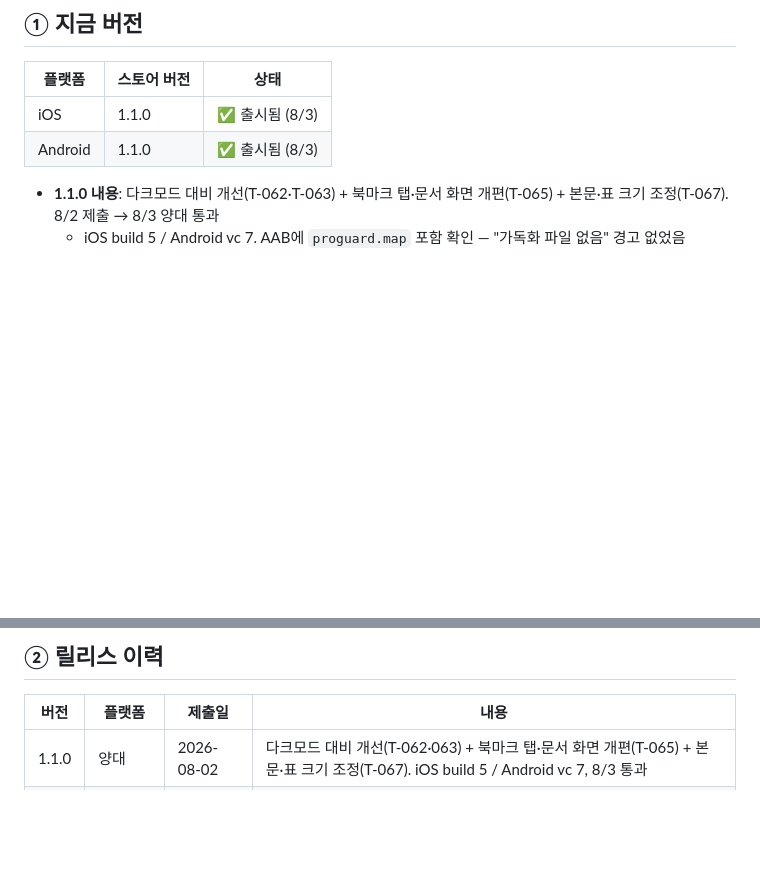
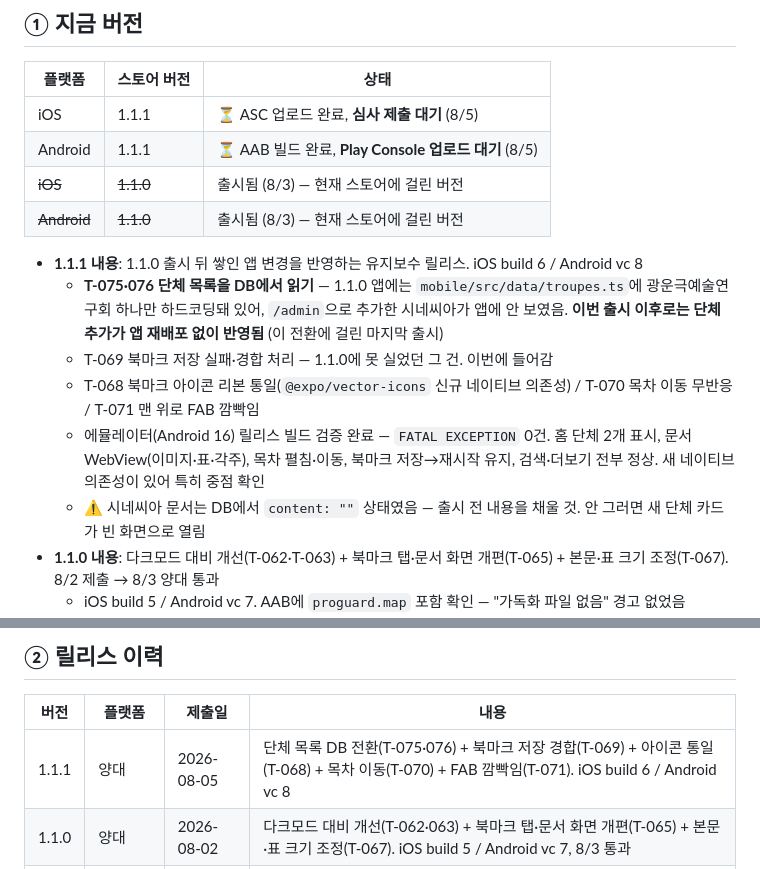
Before and after one commit to uwol-is-june/Podo-Wiki, a Markdown page: docs/APP-RELEASES.md, 2 parts joined by grey strips. Rendered like a GitHub page; blank space fills up the shorter version.

Commit message:
docs: 앱 1.1.1 빌드·제출 기록
iOS build 6 ASC 업로드 완료(심사 제출 수동), Android vc 8 AAB 빌드 완료
(Play Console 업로드 수동). 에뮬레이터 릴리스 검증 FATAL 0건.

Co-Authored-By: Claude Opus 5 <noreply@anthropic.com>

```diff
--- a/docs/APP-RELEASES.md
+++ b/docs/APP-RELEASES.md
@@ -8,9 +8,17 @@
 
 | 플랫폼  | 스토어 버전 | 상태             |
 | ------- | ----------- | ---------------- |
-| iOS     | 1.1.0       | ✅ 출시됨 (8/3)  |
-| Android | 1.1.0       | ✅ 출시됨 (8/3)  |
+| iOS     | 1.1.1       | ⏳ ASC 업로드 완료, **심사 제출 대기** (8/5) |
+| Android | 1.1.1       | ⏳ AAB 빌드 완료, **Play Console 업로드 대기** (8/5) |
+| ~~iOS~~ | ~~1.1.0~~   | 출시됨 (8/3) — 현재 스토어에 걸린 버전 |
+| ~~Android~~ | ~~1.1.0~~ | 출시됨 (8/3) — 현재 스토어에 걸린 버전 |
 
+- **1.1.1 내용**: 1.1.0 출시 뒤 쌓인 앱 변경을 반영하는 유지보수 릴리스. iOS build 6 / Android vc 8
+  - **T-075·076 단체 목록을 DB에서 읽기** — 1.1.0 앱에는 `mobile/src/data/troupes.ts`에 광운극예술연구회 하나만 하드코딩돼 있어, `/admin`으로 추가한 시네씨아가 앱에 안 보였음. **이번 출시 이후로는 단체 추가가 앱 재배포 없이 반영됨** (이 전환에 걸린 마지막 출시)
+  - T-069 북마크 저장 실패·경합 처리 — 1.1.0에 못 실었던 그 건. 이번에 들어감
+  - T-068 북마크 아이콘 리본 통일(`@expo/vector-icons` 신규 네이티브 의존성) / T-070 목차 이동 무반응 / T-071 맨 위로 FAB 깜빡임
+  - 에뮬레이터(Android 16) 릴리스 빌드 검증 완료 — `FATAL EXCEPTION` 0건. 홈 단체 2개 표시, 문서 WebView(이미지·표·각주), 목차 펼침·이동, 북마크 저장→재시작 유지, 검색·더보기 전부 정상. 새 네이티브 의존성이 있어 특히 중점 확인
+  - ⚠️ 시네씨아 문서는 DB에서 `content: ""` 상태였음 — 출시 전 내용을 채울 것. 안 그러면 새 단체 카드가 빈 화면으로 열림
 - **1.1.0 내용**: 다크모드 대비 개선(T-062·T-063) + 북마크 탭·문서 화면 개편(T-065) + 본문·표 크기 조정(T-067). 8/2 제출 → 8/3 양대 통과
   - iOS build 5 / Android vc 7. AAB에 `proguard.map` 포함 확인 — "가독화 파일 없음" 경고 없었음
   - 에뮬레이터 릴리스 빌드로 라이트/다크 양쪽 검증 완료 (북마크 저장·재시작 유지·삭제, 접이식 목차, 맨 위로 FAB, 최근 변경 진입, 본문·표 크기)
@@ -26,6 +34,7 @@
 
 | 버전  | 플랫폼  | 제출일     | 내용                                       |
 | ----- | ------- | ---------- | ------------------------------------------ |
+| 1.1.1 | 양대    | 2026-08-05 | 단체 목록 DB 전환(T-075·076) + 북마크 저장 경합(T-069) + 아이콘 통일(T-068) + 목차 이동(T-070) + FAB 깜빡임(T-071). iOS build 6 / Android vc 8 |
 | 1.1.0 | 양대    | 2026-08-02 | 다크모드 대비 개선(T-062·063) + 북마크 탭·문서 화면 개편(T-065) + 본문·표 크기 조정(T-067). iOS build 5 / Android vc 7, 8/3 통과 |
 | 1.0.3 | 양대    | 2026-07-25 | 커스텀 도메인(wiki.podo-store.com) + 헤더 칩(T-058) + 기능요청 폼(T-059). iOS build 4 / Android vc 6 |
 | 1.0.2 | 양대    | 2026-07-21 | 서울 리전 전환(T-053) + R8 mapping 포함(T-057) + 새 이메일. iOS build 3 / Android vc 5 |
```
Also changed, not shown: docs/CHANGELOG.md (+7 -0 lines).
